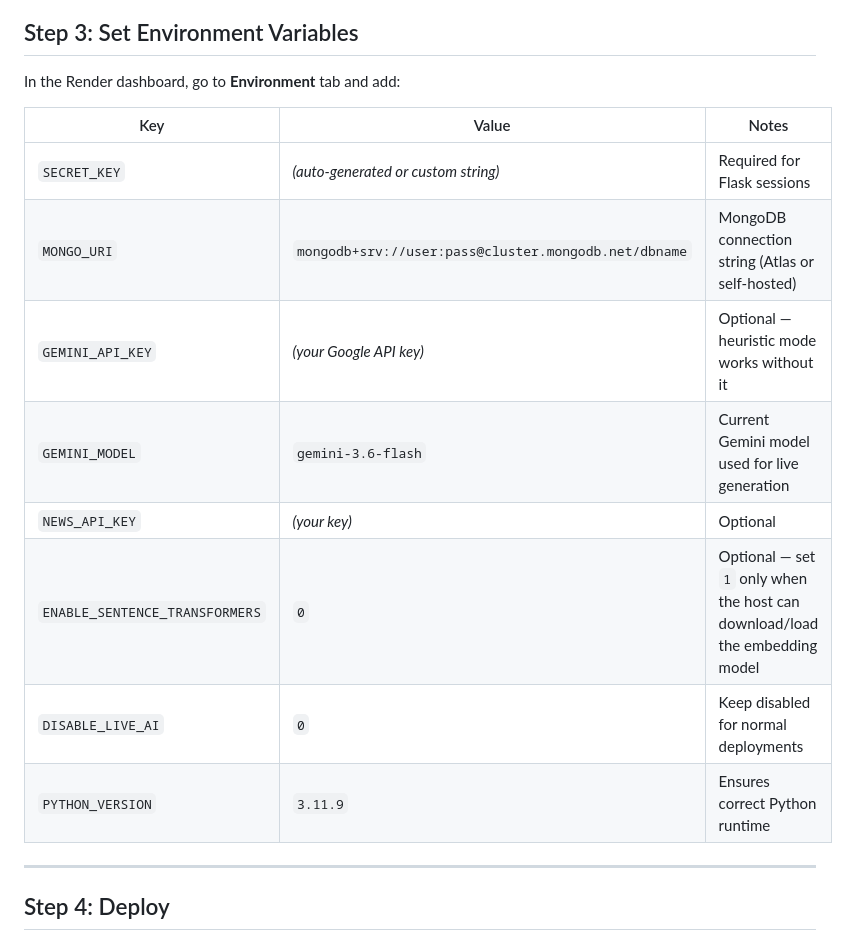
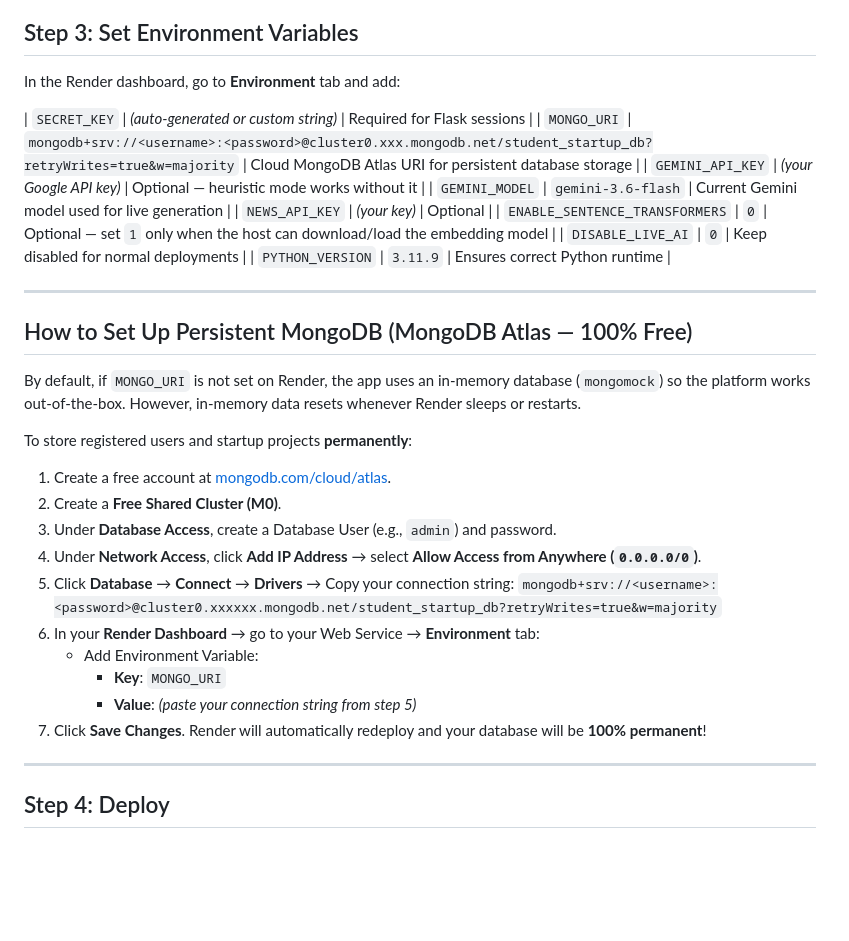
Before and after one commit to bharath395/Generative-AI-Based-Intelligent-Startup-Ideation-and-Validation-Platform, a Markdown page: documentation/DEPLOYMENT.md, the part around the change. Drawn GitHub-style; blank space fills up the shorter version.

Commit message:
Update DEPLOYMENT.md with step-by-step free MongoDB Atlas setup guide for persistent storage

```diff
--- a/documentation/DEPLOYMENT.md
+++ b/documentation/DEPLOYMENT.md
@@ -53,16 +53,34 @@ git push -u origin main
 
 In the Render dashboard, go to **Environment** tab and add:
 
-| Key | Value | Notes |
-|---|---|---|
 | `SECRET_KEY` | *(auto-generated or custom string)* | Required for Flask sessions |
-| `MONGO_URI` | `mongodb+srv://user:pass@cluster.mongodb.net/dbname` | MongoDB connection string (Atlas or self-hosted) |
+| `MONGO_URI` | `mongodb+srv://<username>:<password>@cluster0.xxx.mongodb.net/student_startup_db?retryWrites=true&w=majority` | Cloud MongoDB Atlas URI for persistent database storage |
 | `GEMINI_API_KEY` | *(your Google API key)* | Optional — heuristic mode works without it |
 | `GEMINI_MODEL` | `gemini-3.6-flash` | Current Gemini model used for live generation |
 | `NEWS_API_KEY` | *(your key)* | Optional |
 | `ENABLE_SENTENCE_TRANSFORMERS` | `0` | Optional — set `1` only when the host can download/load the embedding model |
 | `DISABLE_LIVE_AI` | `0` | Keep disabled for normal deployments |
 | `PYTHON_VERSION` | `3.11.9` | Ensures correct Python runtime |
+
+---
+
+## How to Set Up Persistent MongoDB (MongoDB Atlas — 100% Free)
+
+By default, if `MONGO_URI` is not set on Render, the app uses an in-memory database (`mongomock`) so the platform works out-of-the-box. However, in-memory data resets whenever Render sleeps or restarts.
+
+To store registered users and startup projects **permanently**:
+
+1. Create a free account at [mongodb.com/cloud/atlas](https://www.mongodb.com/cloud/atlas).
+2. Create a **Free Shared Cluster (M0)**.
+3. Under **Database Access**, create a Database User (e.g., `admin`) and password.
+4. Under **Network Access**, click **Add IP Address** → select **Allow Access from Anywhere (`0.0.0.0/0`)**.
+5. Click **Database** → **Connect** → **Drivers** → Copy your connection string:
+   `mongodb+srv://<username>:<password>@cluster0.xxxxxx.mongodb.net/student_startup_db?retryWrites=true&w=majority`
+6. In your **Render Dashboard** → go to your Web Service → **Environment** tab:
+   - Add Environment Variable:
+     - **Key**: `MONGO_URI`
+     - **Value**: *(paste your connection string from step 5)*
+7. Click **Save Changes**. Render will automatically redeploy and your database will be **100% permanent**!
 
 ---
 
```
